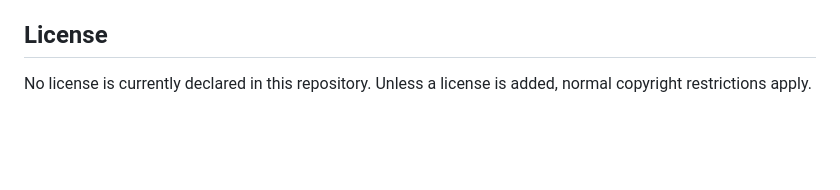
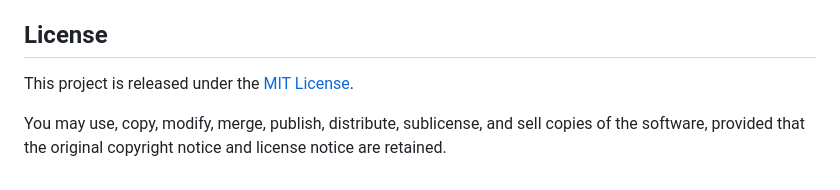
Before and after one commit to BestGuo2020/my-weather, a Markdown page: README.md, the part around the change. Rendered like a GitHub page; blank space fills up the shorter version.

```diff
--- a/README.md
+++ b/README.md
@@ -132,4 +132,6 @@ Open-Meteo geocoding data is based on GeoNames. Review each provider's attributi
 
 ## License
 
-No license is currently declared in this repository. Unless a license is added, normal copyright restrictions apply.
+This project is released under the [MIT License](./LICENSE).
+
+You may use, copy, modify, merge, publish, distribute, sublicense, and sell copies of the software, provided that the original copyright notice and license notice are retained.
```
Also changed, not shown: README.zh-CN.md (+3 -1 lines).
